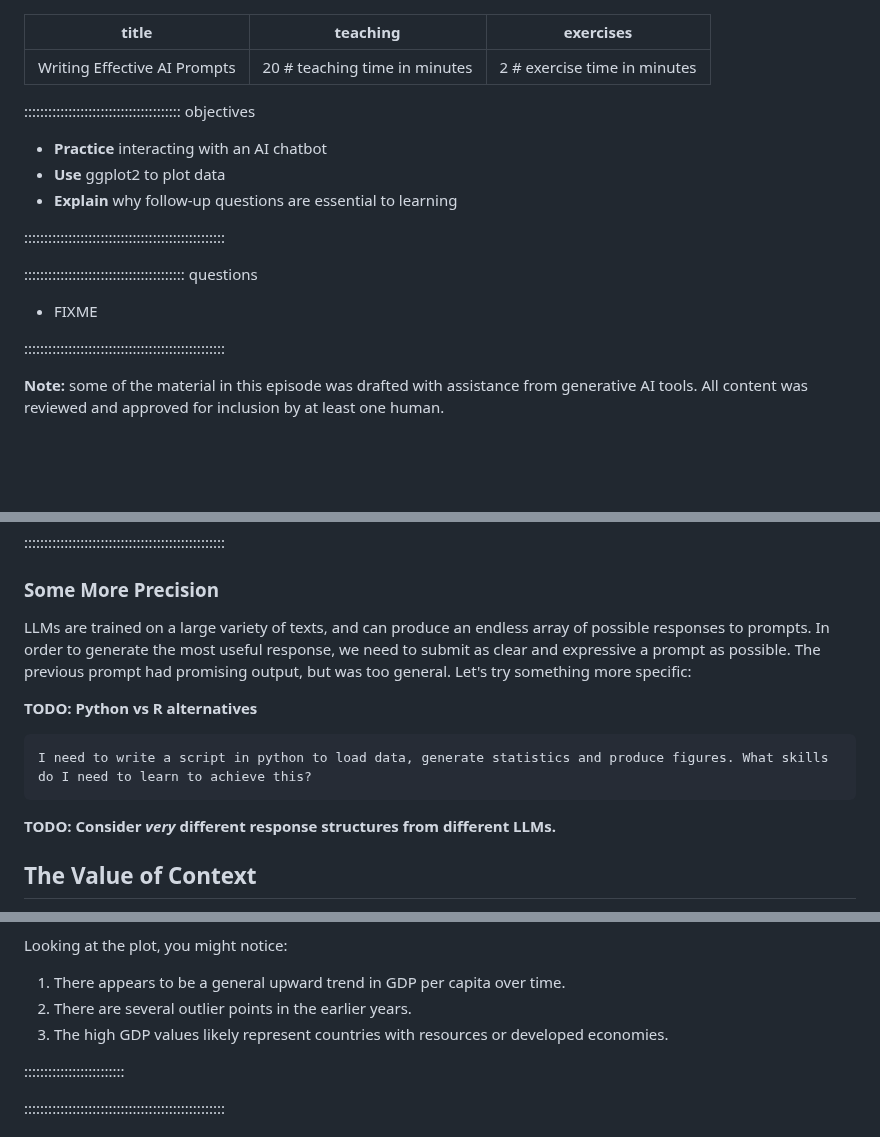
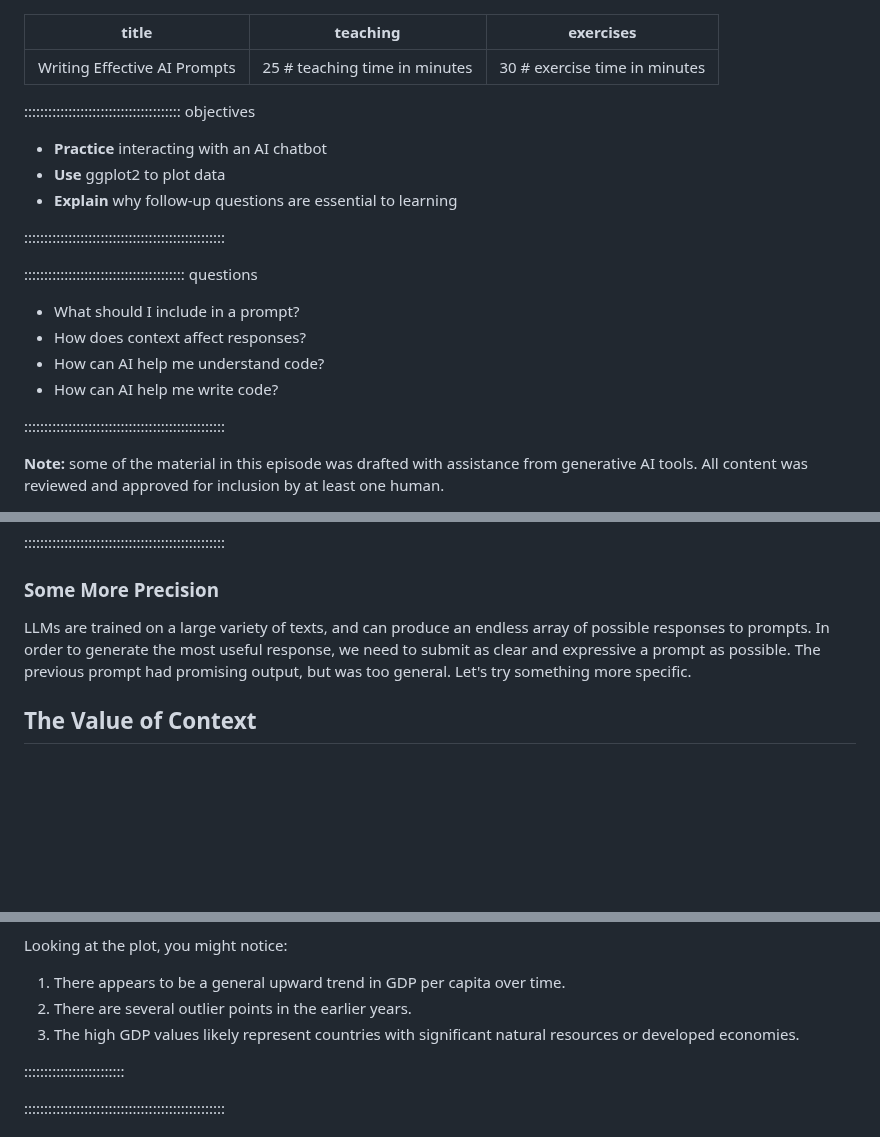
Before and after one commit to carpentries-incubator/coding-with-llms-novice, a Markdown page: episodes/02-effective-prompting.md, 3 parts joined by grey strips. Drawn GitHub-style; blank space fills up the shorter version.

````diff
--- a/episodes/02-effective-prompting.md
+++ b/episodes/02-effective-prompting.md
@@ -1,7 +1,7 @@
 ---
 title: "Writing Effective AI Prompts"
-teaching: 20 # teaching time in minutes
-exercises: 2 # exercise time in minutes
+teaching: 25 # teaching time in minutes
+exercises: 30 # exercise time in minutes
 ---
 
 ::::::::::::::::::::::::::::::::::::::: objectives
@@ -14,7 +14,10 @@ exercises: 2 # exercise time in minutes
 
 :::::::::::::::::::::::::::::::::::::::: questions
 
-- FIXME
+- What should I include in a prompt?
+- How does context affect responses?
+- How can AI help me understand code?
+- How can AI help me write code?
 
 ::::::::::::::::::::::::::::::::::::::::::::::::::
 
@@ -66,14 +69,10 @@ Many LLMs produce comprehensive and helpful answers to this prompt. However the
 
 ### Some More Precision
 
-LLMs are trained on a large variety of texts, and can produce an endless array of possible responses to prompts. In order to generate the most useful response, we need to submit as clear and expressive a prompt as possible. The previous prompt had promising output, but was too general. Let's try something more specific:
-
-**TODO: Python vs R alternatives**
-```{prompt}
-I need to write a script in python to load data, generate statistics and produce figures. What skills do I need to learn to achieve this?
-```
-
-**TODO: Consider *very* different response structures from different LLMs.**
+LLMs are trained on a large variety of texts, and can produce an endless array of possible responses to prompts.
+In order to generate the most useful response, we need to submit as clear and expressive a prompt as possible.
+The previous prompt had promising output, but was too general.
+Let's try something more specific.
 
 ## The Value of Context
 
@@ -287,7 +286,7 @@ Looking at the plot, you might notice:
 
 1. There appears to be a general upward trend in GDP per capita over time.
 2. There are several outlier points in the earlier years.
-3. The high GDP values likely represent countries with resources or developed economies.
+3. The high GDP values likely represent countries with significant natural resources or developed economies.
 
 :::::::::::::::::::::::::
 
````
Also changed, not shown: other parts of episodes/02-effective-prompting.md (+22 -2 lines), episodes/fig/02-fig5.png (added), episodes/fig/02-fig6.png (added).
